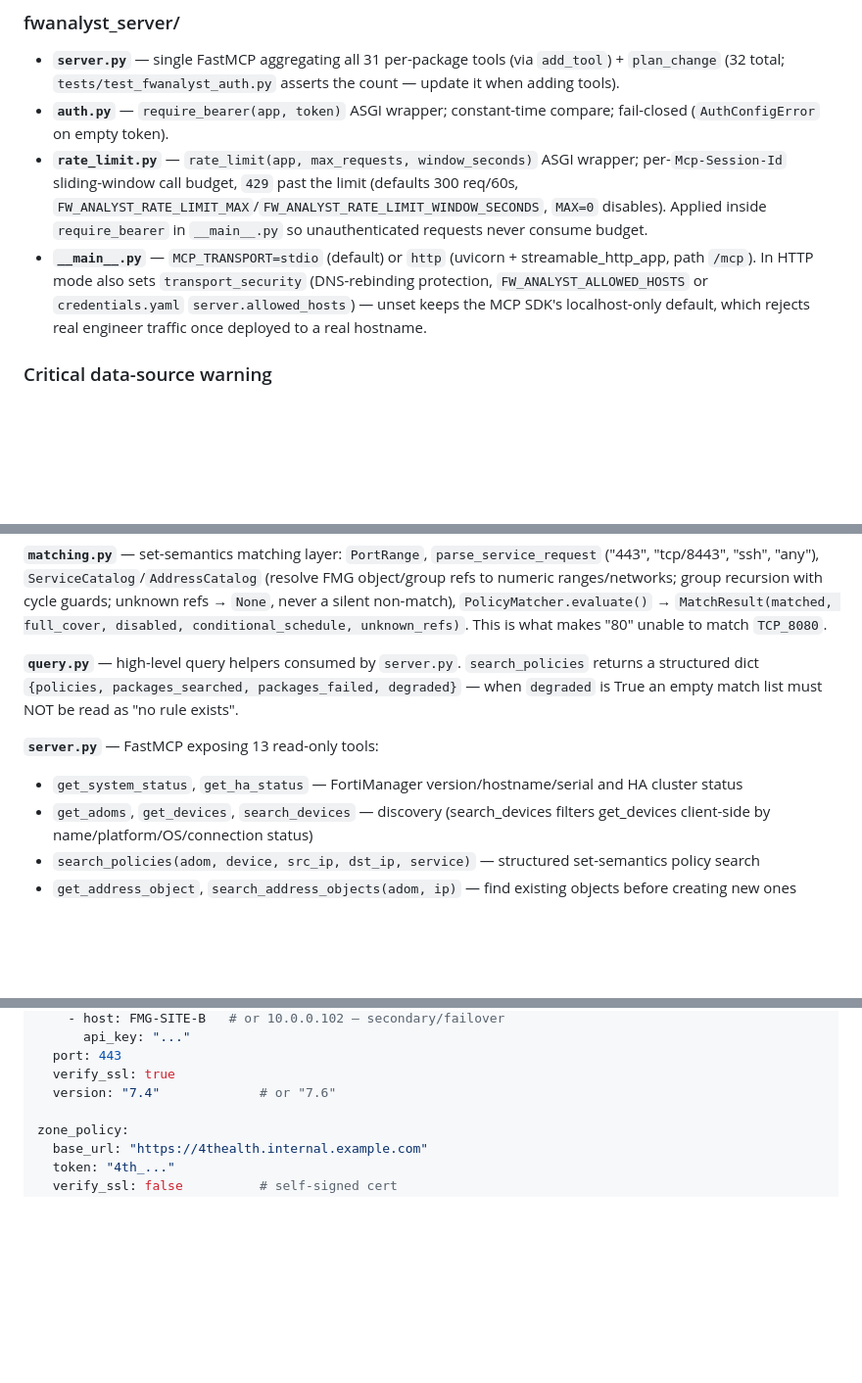
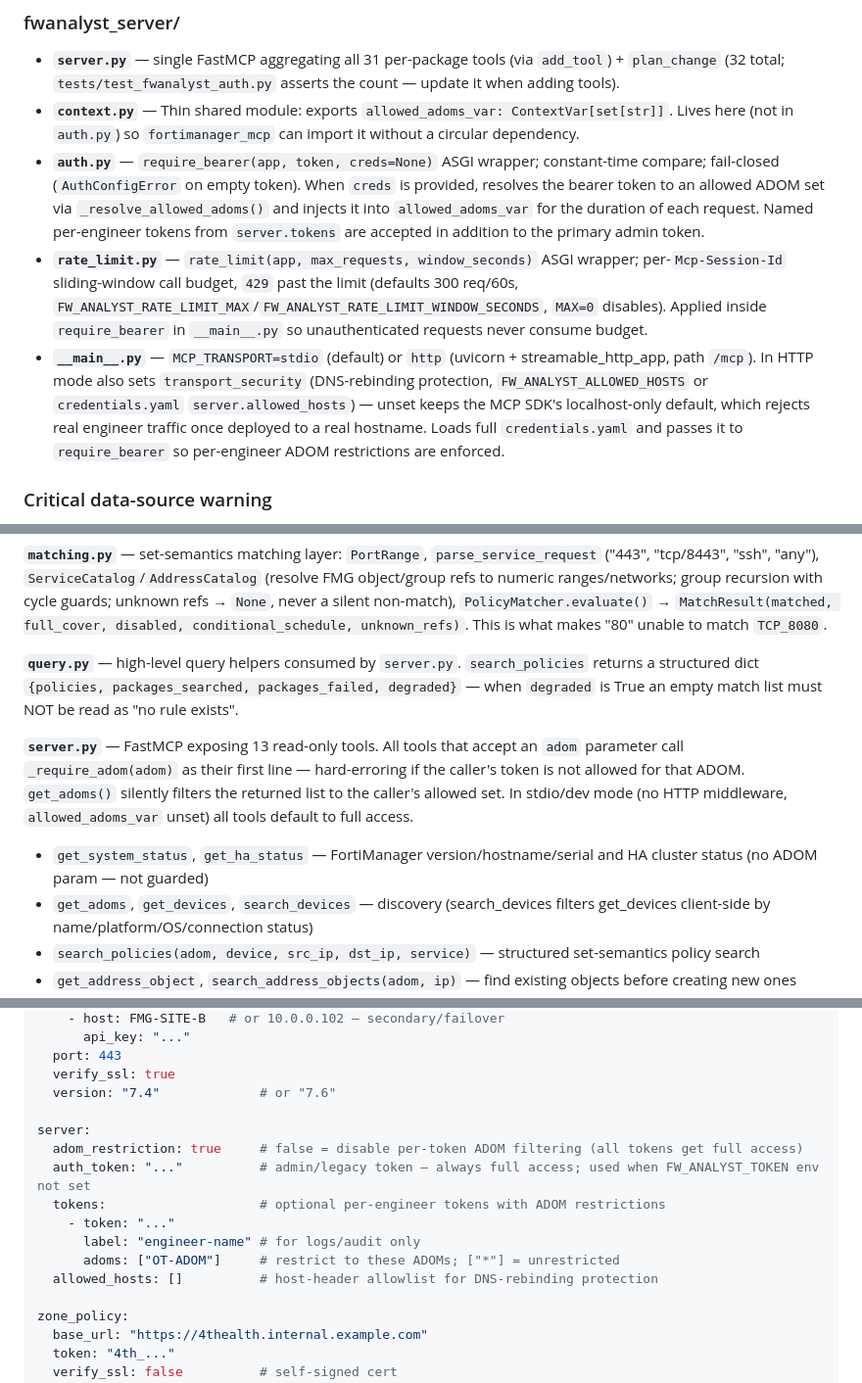
Before and after one commit to Alski-MPLS/4tAnalyst, a Markdown page: CLAUDE.md, 3 parts joined by grey strips. Shown at 98% size. GitHub-like rendering; blank space fills up the shorter version.

Commit message:
docs: update CLAUDE.md for ADOM access control feature (context.py, auth.py, fortimanager_mcp, credentials schema, tests)

```diff
--- a/CLAUDE.md
+++ b/CLAUDE.md
@@ -75,9 +75,10 @@ python3 scripts/run_smoke.py
 ### fwanalyst_server/
 
 - **`server.py`** — single FastMCP aggregating all 31 per-package tools (via `add_tool`) + `plan_change` (32 total; `tests/test_fwanalyst_auth.py` asserts the count — update it when adding tools).
-- **`auth.py`** — `require_bearer(app, token)` ASGI wrapper; constant-time compare; fail-closed (`AuthConfigError` on empty token).
+- **`context.py`** — Thin shared module: exports `allowed_adoms_var: ContextVar[set[str]]`. Lives here (not in `auth.py`) so `fortimanager_mcp` can import it without a circular dependency.
+- **`auth.py`** — `require_bearer(app, token, creds=None)` ASGI wrapper; constant-time compare; fail-closed (`AuthConfigError` on empty token). When `creds` is provided, resolves the bearer token to an allowed ADOM set via `_resolve_allowed_adoms()` and injects it into `allowed_adoms_var` for the duration of each request. Named per-engineer tokens from `server.tokens` are accepted in addition to the primary admin token.
 - **`rate_limit.py`** — `rate_limit(app, max_requests, window_seconds)` ASGI wrapper; per-`Mcp-Session-Id` sliding-window call budget, `429` past the limit (defaults 300 req/60s, `FW_ANALYST_RATE_LIMIT_MAX`/`FW_ANALYST_RATE_LIMIT_WINDOW_SECONDS`, `MAX=0` disables). Applied inside `require_bearer` in `__main__.py` so unauthenticated requests never consume budget.
-- **`__main__.py`** — `MCP_TRANSPORT=stdio` (default) or `http` (uvicorn + streamable_http_app, path `/mcp`). In HTTP mode also sets `transport_security` (DNS-rebinding protection, `FW_ANALYST_ALLOWED_HOSTS` or `credentials.yaml` `server.allowed_hosts`) — unset keeps the MCP SDK's localhost-only default, which rejects real engineer traffic once deployed to a real hostname.
+- **`__main__.py`** — `MCP_TRANSPORT=stdio` (default) or `http` (uvicorn + streamable_http_app, path `/mcp`). In HTTP mode also sets `transport_security` (DNS-rebinding protection, `FW_ANALYST_ALLOWED_HOSTS` or `credentials.yaml` `server.allowed_hosts`) — unset keeps the MCP SDK's localhost-only default, which rejects real engineer traffic once deployed to a real hostname. Loads full `credentials.yaml` and passes it to `require_bearer` so per-engineer ADOM restrictions are enforced.
 
 ### Critical data-source warning
 
@@ -108,8 +109,8 @@ python3 scripts/run_smoke.py
 
 **`query.py`** — high-level query helpers consumed by `server.py`. `search_policies` returns a structured dict `{policies, packages_searched, packages_failed, degraded}` — when `degraded` is True an empty match list must NOT be read as "no rule exists".
 
-**`server.py`** — FastMCP exposing 13 read-only tools:
-- `get_system_status`, `get_ha_status` — FortiManager version/hostname/serial and HA cluster status
+**`server.py`** — FastMCP exposing 13 read-only tools. All tools that accept an `adom` parameter call `_require_adom(adom)` as their first line — hard-erroring if the caller's token is not allowed for that ADOM. `get_adoms()` silently filters the returned list to the caller's allowed set. In stdio/dev mode (no HTTP middleware, `allowed_adoms_var` unset) all tools default to full access.
+- `get_system_status`, `get_ha_status` — FortiManager version/hostname/serial and HA cluster status (no ADOM param — not guarded)
 - `get_adoms`, `get_devices`, `search_devices` — discovery (search_devices filters get_devices client-side by name/platform/OS/connection status)
 - `search_policies(adom, device, src_ip, dst_ip, service)` — structured set-semantics policy search
 - `get_address_object`, `search_address_objects(adom, ip)` — find existing objects before creating new ones
@@ -235,6 +237,15 @@ fortimanager:
   port: 443
   verify_ssl: true
   version: "7.4"             # or "7.6"
+
+server:
+  adom_restriction: true     # false = disable per-token ADOM filtering (all tokens get full access)
+  auth_token: "..."          # admin/legacy token — always full access; used when FW_ANALYST_TOKEN env not set
+  tokens:                    # optional per-engineer tokens with ADOM restrictions
+    - token: "..."
+      label: "engineer-name" # for logs/audit only
+      adoms: ["OT-ADOM"]     # restrict to these ADOMs; ["*"] = unrestricted
+  allowed_hosts: []          # host-header allowlist for DNS-rebinding protection
 
 zone_policy:
   base_url: "https://4thealth.internal.example.com"
```
Also changed, not shown: other parts of CLAUDE.md (+2 -1 lines).
